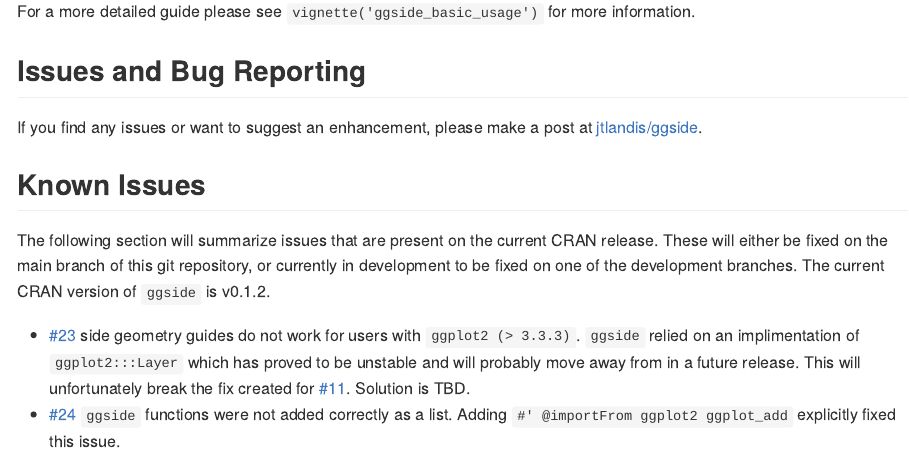
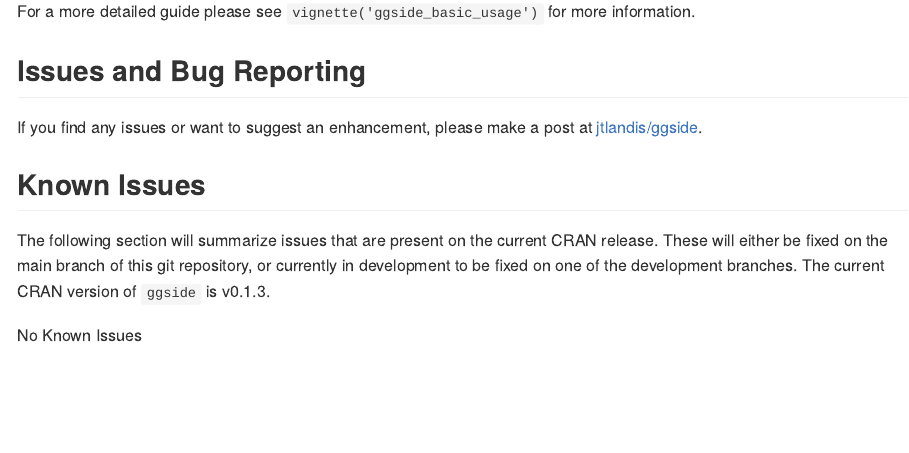
Before and after one commit to jtlandis/ggside, an R Markdown document (README.Rmd): the page in a window 1100 px wide, from 1490 px down. The pictures show the output file README.md that the author committed with the source, drawn offline in the style of GitHub; badge pictures from the web are left out.

Commit message:
Updating Version

```diff
--- a/README.Rmd
+++ b/README.Rmd
@@ -76,9 +76,6 @@
 
 ## Known Issues
 
-The following section will summarize issues that are present on the current CRAN release. These will either be fixed on the main branch of this git repository, or currently in development to be fixed on one of the development branches. The current CRAN version of `ggside` is v0.1.2.
+The following section will summarize issues that are present on the current CRAN release. These will either be fixed on the main branch of this git repository, or currently in development to be fixed on one of the development branches. The current CRAN version of `ggside` is v0.1.3.
 
-* [\#23
-    ![](https://img.shields.io/badge/fixed-main-green.svg?style=flat-square)](https://github.com/jtlandis/ggside/issues/23) side geometry guides do not work for users with `ggplot2 (> 3.3.3)`. `ggside` relied on an implimentation of `ggplot2:::Layer` which has proved to be unstable and will probably move away from in a future release. This will unfortunately break the fix created for [\#11](https://github.com/jtlandis/ggside/issues/11). Solution is TBD.
-* [\#24
-    ![](https://img.shields.io/badge/fixed-main-green.svg?style=flat-square)](https://github.com/jtlandis/ggside/issues/24) `ggside` functions were not added correctly as a list. Adding `#' @importFrom ggplot2 ggplot_add` explicitly fixed this issue.
+No Known Issues
```
Also changed, not shown: NEWS.md (+1 -1 lines), README.md, 1 other file.
